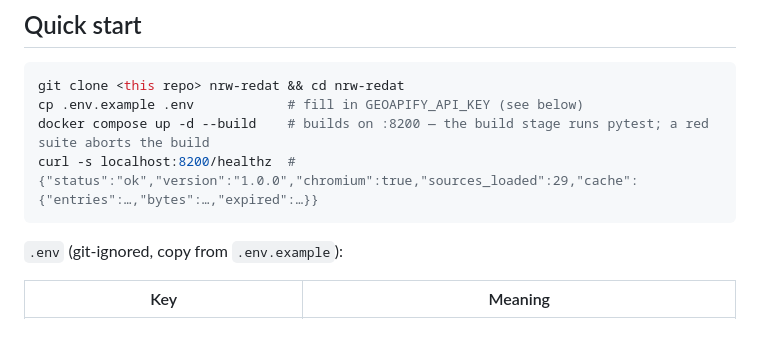
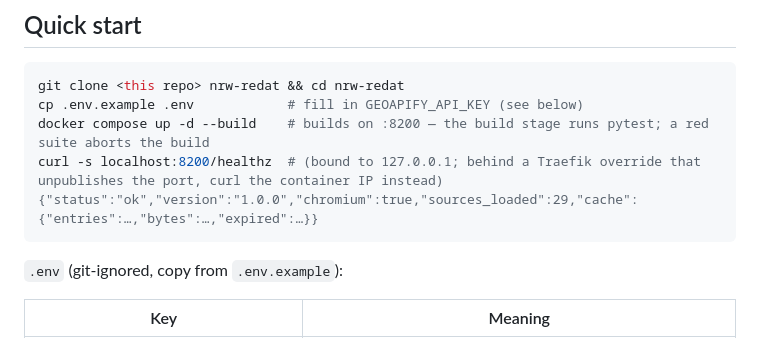
Before and after one commit to C9H13NO3-dev/nrw-redat, a Markdown page: README.md, the part around the change. GitHub-like rendering.

````diff
--- a/README.md
+++ b/README.md
@@ -77,7 +77,7 @@ API under `/api/v1` (OpenAPI docs at `/docs`), and `GET /healthz` for monitoring
 git clone <this repo> nrw-redat && cd nrw-redat
 cp .env.example .env            # fill in GEOAPIFY_API_KEY (see below)
 docker compose up -d --build    # builds on :8200 — the build stage runs pytest; a red suite aborts the build
-curl -s localhost:8200/healthz  # {"status":"ok","version":"1.0.0","chromium":true,"sources_loaded":29,"cache":{"entries":…,"bytes":…,"expired":…}}
+curl -s localhost:8200/healthz  # (bound to 127.0.0.1; behind a Traefik override that unpublishes the port, curl the container IP instead) {"status":"ok","version":"1.0.0","chromium":true,"sources_loaded":29,"cache":{"entries":…,"bytes":…,"expired":…}}
 ```
 
 `.env` (git-ignored, copy from `.env.example`):
````
Also changed, not shown: HANDOVER.md (+13 -3 lines).
